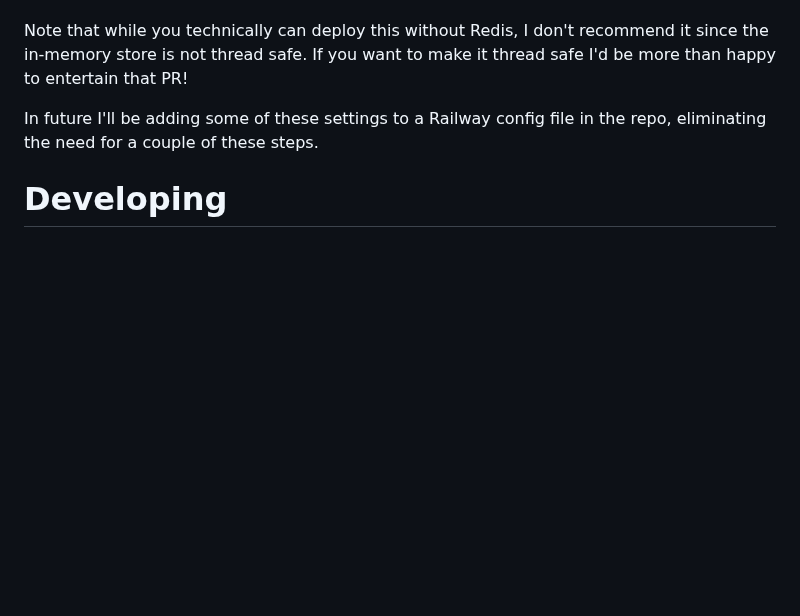
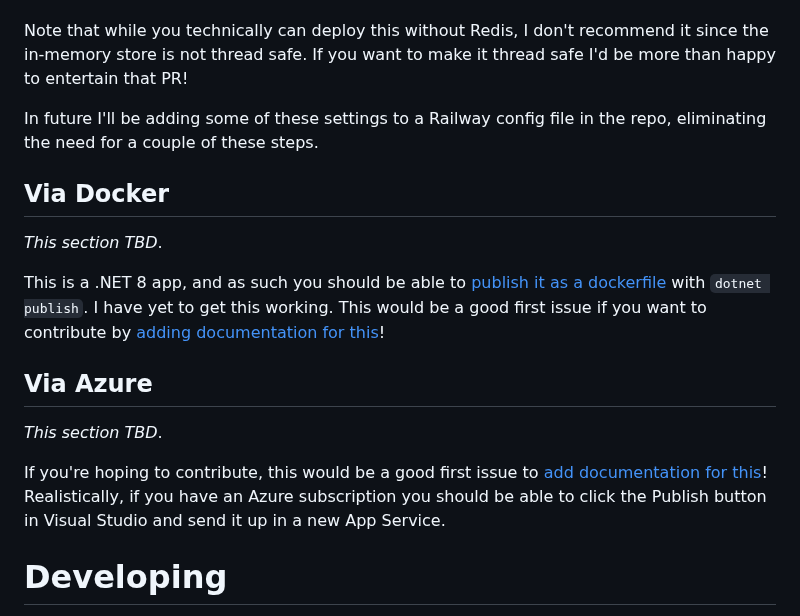
Before and after one commit to IanWold/PlanningPoker, a Markdown page: README.md, the part around the change. Drawn GitHub-style; blank space fills up the shorter version.

Commit message:
Update readme to reflect deploying with Docker and Azure

```diff
--- a/README.md
+++ b/README.md
@@ -63,6 +63,18 @@ Note that while you technically can deploy this without Redis, I don't recommend
 
 In future I'll be adding some of these settings to a Railway config file in the repo, eliminating the need for a couple of these steps.
 
+## Via Docker
+
+_This section TBD_.
+
+This is a .NET 8 app, and as such you should be able to [publish it as a dockerfile](https://learn.microsoft.com/en-us/dotnet/core/docker/publish-as-container?pivots=dotnet-8-0) with `dotnet publish`. I have yet to get this working. This would be a good first issue if you want to contribute by [adding documentation for this](https://github.com/IanWold/PlanningPoker/issues/25)!
+
+## Via Azure
+
+_This section TBD_.
+
+If you're hoping to contribute, this would be a good first issue to [add documentation for this](https://github.com/IanWold/PlanningPoker/issues/26)! Realistically, if you have an Azure subscription you should be able to click the Publish button in Visual Studio and send it up in a new App Service.
+
 # Developing
 
 The client is a Blazor WASM SPA, the server is ASP and they communicate exclusively over SignalR (websockets). The server uses Redis as a backplane for SignalR and to store active sessions - this allows the server to scale horizontally.
```
